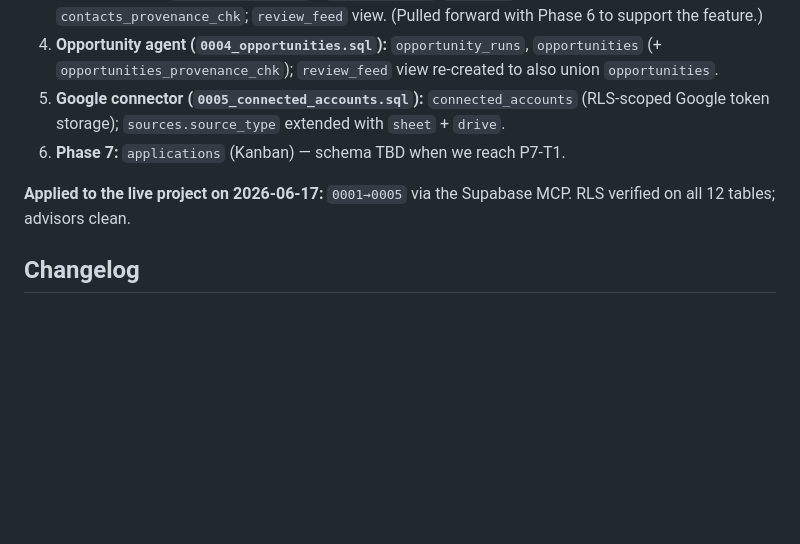
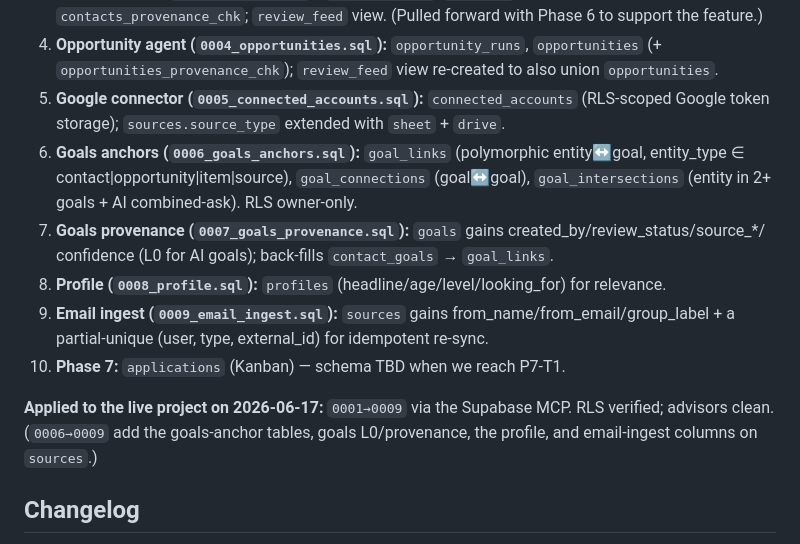
Before and after one commit to aaravmin/Jarvis, a Markdown page: docs/DATA_MODEL.md, the part around the change. Rendered like a GitHub page; blank space fills up the shorter version.

```diff
--- a/docs/DATA_MODEL.md
+++ b/docs/DATA_MODEL.md
@@ -172,10 +172,19 @@ provenance, landing in Review) mirrors the people agent's shape:
    `opportunities_provenance_chk`); `review_feed` view re-created to also union `opportunities`.
 5. **Google connector (`0005_connected_accounts.sql`):** `connected_accounts` (RLS-scoped Google token
    storage); `sources.source_type` extended with `sheet` + `drive`.
-6. **Phase 7:** `applications` (Kanban) — schema TBD when we reach P7-T1.
+6. **Goals anchors (`0006_goals_anchors.sql`):** `goal_links` (polymorphic entity↔goal, entity_type ∈
+   contact|opportunity|item|source), `goal_connections` (goal↔goal), `goal_intersections` (entity in
+   2+ goals + AI combined-ask). RLS owner-only.
+7. **Goals provenance (`0007_goals_provenance.sql`):** `goals` gains created_by/review_status/source_*/
+   confidence (L0 for AI goals); back-fills `contact_goals` → `goal_links`.
+8. **Profile (`0008_profile.sql`):** `profiles` (headline/age/level/looking_for) for relevance.
+9. **Email ingest (`0009_email_ingest.sql`):** `sources` gains from_name/from_email/group_label + a
+   partial-unique (user, type, external_id) for idempotent re-sync.
+10. **Phase 7:** `applications` (Kanban) — schema TBD when we reach P7-T1.
 
-**Applied to the live project on 2026-06-17:** `0001→0005` via the Supabase MCP. RLS verified on all 12
-tables; advisors clean.
+**Applied to the live project on 2026-06-17:** `0001→0009` via the Supabase MCP. RLS verified; advisors
+clean. (`0006→0009` add the goals-anchor tables, goals L0/provenance, the profile, and email-ingest
+columns on `sources`.)
 
 ## Changelog
 - _2026-06-17_ — Initial data model documented from roadmap Sections 3.4 & 3.7 (P0-T1). No migrations
```
Also changed, not shown: docs/PROGRESS.md (+11 -1 lines).
